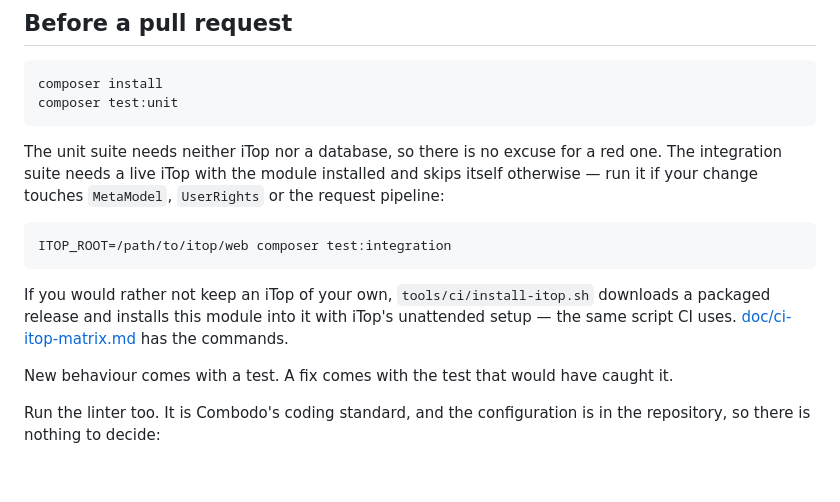
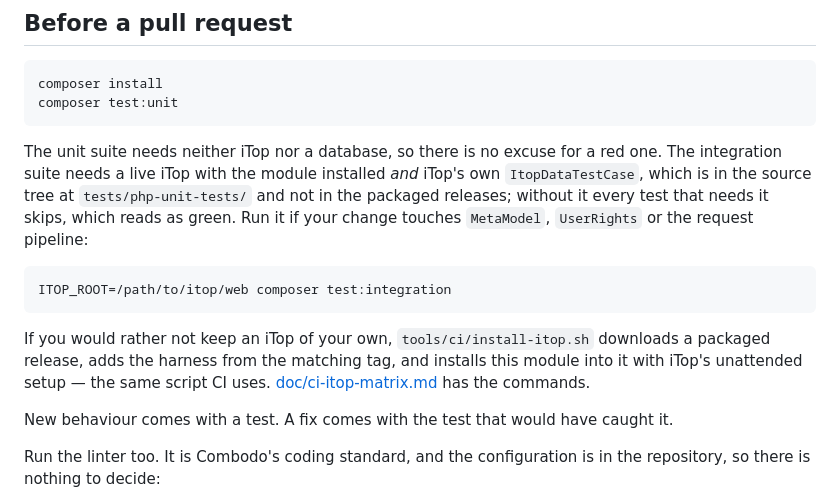
Before and after one commit to AltiooBV/altioo-mcp, a Markdown page: CONTRIBUTING.md, the part around the change. Drawn GitHub-style; blank space fills up the shorter version.

````diff
--- a/CONTRIBUTING.md
+++ b/CONTRIBUTING.md
@@ -71,16 +71,18 @@ composer test:unit
 ```
 
 The unit suite needs neither iTop nor a database, so there is no excuse for a red one. The
-integration suite needs a live iTop with the module installed and skips itself otherwise —
-run it if your change touches `MetaModel`, `UserRights` or the request pipeline:
+integration suite needs a live iTop with the module installed *and* iTop's own
+`ItopDataTestCase`, which is in the source tree at `tests/php-unit-tests/` and not in the
+packaged releases; without it every test that needs it skips, which reads as green. Run it if
+your change touches `MetaModel`, `UserRights` or the request pipeline:
 
 ```bash
 ITOP_ROOT=/path/to/itop/web composer test:integration
 ```
 
 If you would rather not keep an iTop of your own, `tools/ci/install-itop.sh` downloads a
-packaged release and installs this module into it with iTop's unattended setup — the same
-script CI uses. [doc/ci-itop-matrix.md](doc/ci-itop-matrix.md) has the commands.
+packaged release, adds the harness from the matching tag, and installs this module into it with
+iTop's unattended setup — the same script CI uses. [doc/ci-itop-matrix.md](doc/ci-itop-matrix.md) has the commands.
 
 New behaviour comes with a test. A fix comes with the test that would have caught it.
 
````
Also changed, not shown: README.md (+23 -9 lines).
